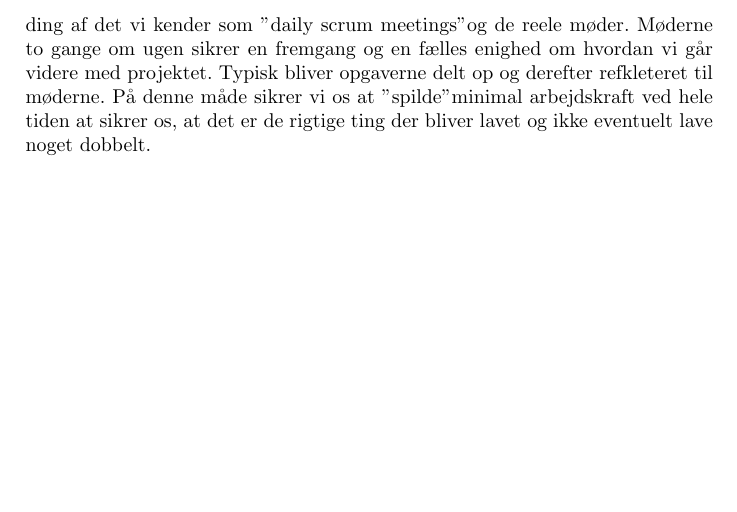
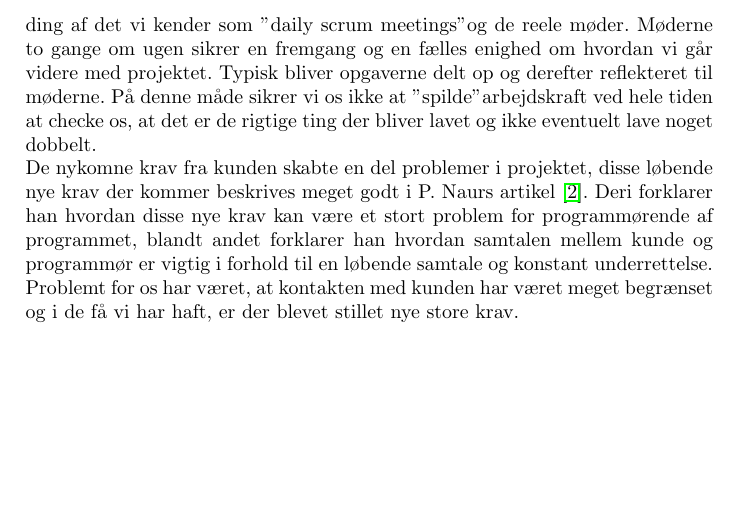
Before and after one commit to CasperAHI/PKSU, a LaTeX document (Skabelon.tex): part of page 22 of 49, cut so that both start at the same text. Compiled offline with pdfLaTeX.

Commit message:
Update Skabelon.tex

```diff
--- a/Skabelon.tex
+++ b/Skabelon.tex
@@ -406,7 +406,8 @@ Vi mener indtil videre ikke, at vores arbejdsindsats har været god nok, da vi h
 Derudover har der været tryk på ifb. med nye krav for kunden som er kommet meget sent. Første møde med kunden blev stablet på benene d.4 maj, hvilket er lidt over en måned senere end hvad vi havde ønsket. Vi burde  måske have presset mere på for at få tid med kunden. Men i og med kunden er en fra gruppens chef, har vi haft problemer med at presse på da det vi var bange for at sætte vores gruppemedlem i et dårligt lys.\\
 I gruppen er der omkring 3 der arbejder ad gangen, fordi der typisk er en som skal det ene eller andet, det tager vi ikke så tungt i gruppen da vi alle kan have en off-dag eller simpelthen har for travlt.\\
 \subsection{Refleksion over arbejdsmetoden}
-Metoden vi arbejder efter ligner meget godt Scrum metoden. ~\cite{Scrum} Vi har strukteret det således at vi mødes to gange for at evaluere vores fremgang, disse møder ligner meget disse Scrum meetings. Forskellen er at vores møder er lidt en blanding af det vi kender som "daily scrum meetings" og de reele møder. Møderne to gange om ugen sikrer en fremgang og en fælles enighed om hvordan vi går videre med projektet. Typisk bliver opgaverne delt op og derefter refkleteret til møderne. På denne måde sikrer vi os at "spilde" minimal arbejdskraft ved hele tiden at sikrer os, at det er de rigtige ting der bliver lavet og ikke eventuelt lave noget dobbelt.
+Metoden vi arbejder efter ligner meget godt Scrum metoden. ~\cite{Scrum} Vi har strukteret det således at vi mødes to gange for at evaluere vores fremgang, disse møder ligner meget disse Scrum meetings. Forskellen er at vores møder er lidt en blanding af det vi kender som "daily scrum meetings" og de reele møder. Møderne to gange om ugen sikrer en fremgang og en fælles enighed om hvordan vi går videre med projektet. Typisk bliver opgaverne delt op og derefter reflekteret til møderne. På denne måde sikrer vi os ikke at "spilde" arbejdskraft ved hele tiden at checke os, at det er de rigtige ting der bliver lavet og ikke eventuelt lave noget dobbelt.\\
+De nykomne krav fra kunden skabte en del problemer i projektet, disse løbende nye krav der kommer beskrives meget godt i P. Naurs artikel \cite{NaurProgramming}. Deri forklarer han hvordan disse nye krav kan være et stort problem for programmørende af programmet, blandt andet forklarer han hvordan samtalen mellem kunde og programmør er vigtig i forhold til en løbende samtale og konstant underrettelse. Problemt for os har været, at kontakten med kunden har været meget begrænset og i de få vi har haft, er der blevet stillet nye store krav.
 \newpage
 \section{Commit Log}
 \includegraphics[page=1,scale=0.6]{Commit Log.pdf}
```
